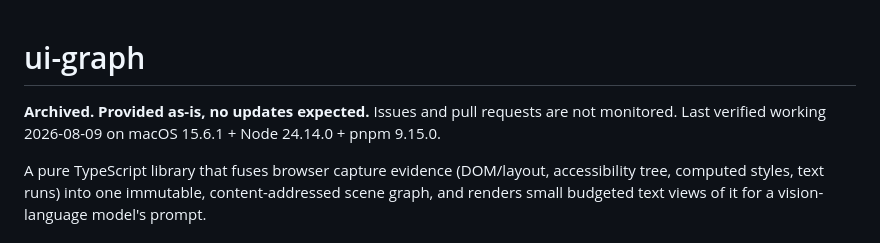
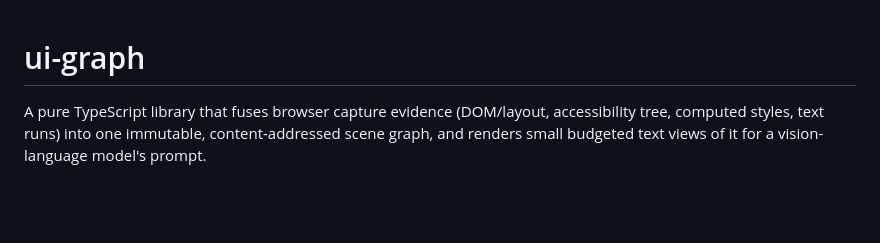
Before and after one commit to apatureai/lattice, a Markdown page: README.md, the part around the change. GitHub-like rendering; blank space fills up the shorter version.

Commit message:
Update README to remove archived notice
Removed archived notice from README.

```diff
--- a/README.md
+++ b/README.md
@@ -1,6 +1,4 @@
 # ui-graph
-
-**Archived. Provided as-is, no updates expected.** Issues and pull requests are not monitored. Last verified working 2026-08-09 on macOS 15.6.1 + Node 24.14.0 + pnpm 9.15.0.
 
 A pure TypeScript library that fuses browser capture evidence (DOM/layout, accessibility tree, computed styles, text runs) into one immutable, content-addressed scene graph, and renders small budgeted text views of it for a vision-language model's prompt.
 
```
